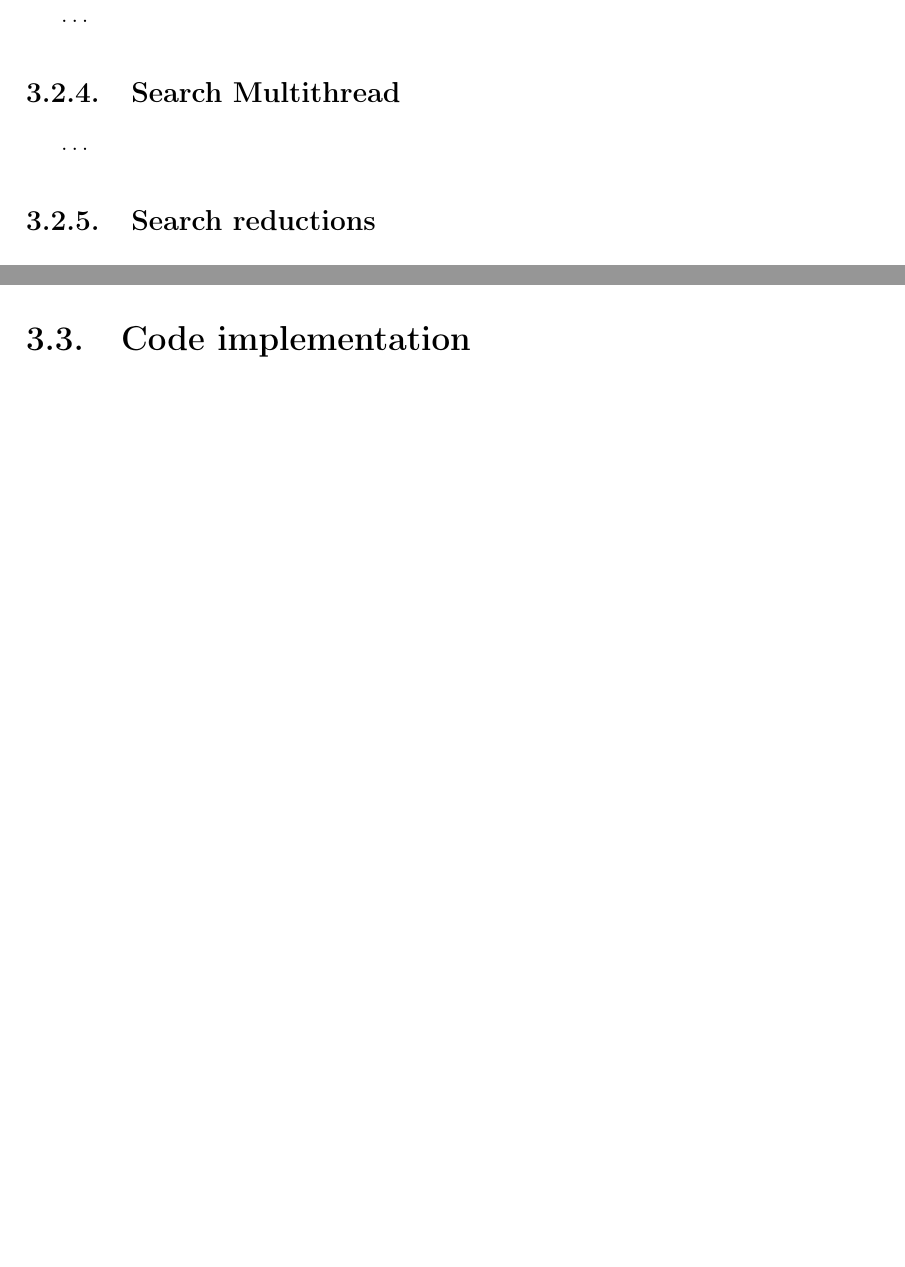
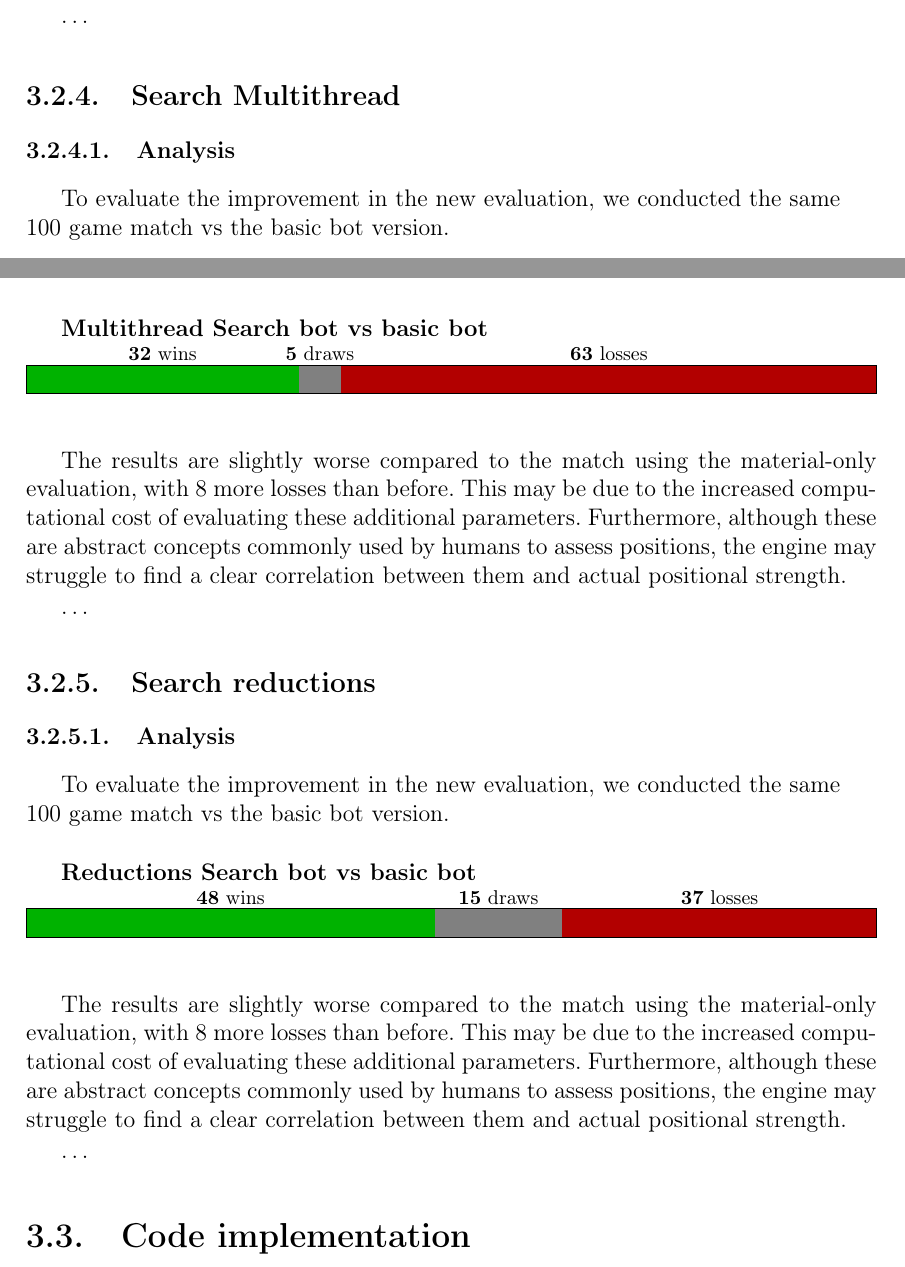
Before and after one commit to LauraWangQiu/AlphaDeepChess, a LaTeX book (docs/AlphaDeepChess/TFGTeXiS.tex, which reads docs/AlphaDeepChess/Capitulos/DescripcionTrabajo.tex): two parts of pages 56 and 57 of 78, joined at a grey line, cut so that both start at the same text, the shorter picture padded with empty space. Compiled offline with pdfLaTeX; a LaTeX package or settings file that is missing is left out.

Commit message:
match multithread y reductions subsection

```diff
--- a/docs/AlphaDeepChess/Capitulos/DescripcionTrabajo.tex
+++ b/docs/AlphaDeepChess/Capitulos/DescripcionTrabajo.tex
@@ -408,9 +408,33 @@ The results are slightly worse compared to the match using the material-only eva
 
 \subsection{Search Multithread}
 
+\subsubsection{Analysis}
+
+To evaluate the improvement in the new evaluation, we conducted the same\\
+100 game match vs the basic bot version.\\
+
+\textbf{Multithread Search bot vs basic bot}\\
+\ResultBar{15cm}{0.5cm}{32}{5}{63}
+\medskip
+
+The results are slightly worse compared to the match using the material-only evaluation, with 8 more losses than before. This may be due to the increased computational cost of evaluating these additional parameters. Furthermore, although these are abstract concepts commonly used by humans to assess positions, the engine may struggle to find a clear correlation between them and actual positional strength.
+
+
 \ldots
 
 \subsection{Search reductions}
+
+\subsubsection{Analysis}
+
+To evaluate the improvement in the new evaluation, we conducted the same\\
+100 game match vs the basic bot version.\\
+
+\textbf{Reductions Search bot vs basic bot}\\
+\ResultBar{15cm}{0.5cm}{48}{15}{37}
+\medskip
+
+The results are slightly worse compared to the match using the material-only evaluation, with 8 more losses than before. This may be due to the increased computational cost of evaluating these additional parameters. Furthermore, although these are abstract concepts commonly used by humans to assess positions, the engine may struggle to find a clear correlation between them and actual positional strength.
+
 
 \ldots
 
```
Also changed, not shown: docs/AlphaDeepChess/TFGTeXiS.pdf.
